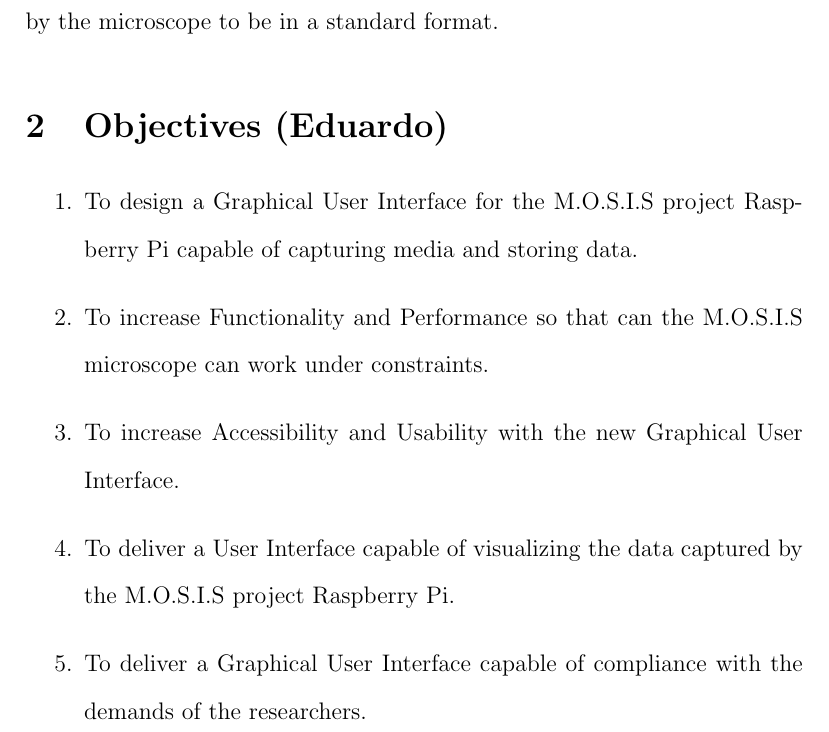
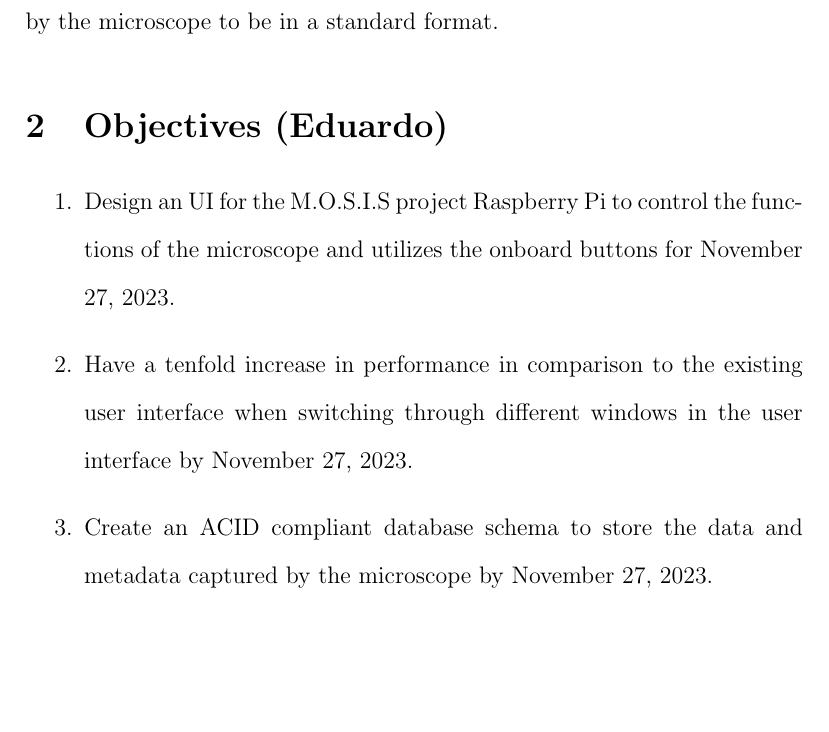
Before and after one commit to fabiomatos999/M.O.S.I.S, a LaTeX document (Proposal Report/proposal_report.tex, which reads Proposal Report/Objectives/Objectives.tex): part of page 5 of 20, cut so that both start at the same text, the shorter picture padded with empty space. Compiled offline with pdfLaTeX.

Commit message:
Fix Objectives... plz

```diff
--- a/Proposal Report/Objectives/Objectives.tex
+++ b/Proposal Report/Objectives/Objectives.tex
@@ -1,8 +1,7 @@
 \section{Objectives (Eduardo)}
+%%Que vas hacer, como lo vas a medir y para cuando SER ESPECIFICO
 \begin{enumerate}
-    \item To design a Graphical User Interface for the M.O.S.I.S project Raspberry Pi capable of capturing media and storing data.
-    \item To increase Functionality and Performance so that can the M.O.S.I.S microscope can work under constraints.
-    \item To increase Accessibility and Usability with the new Graphical User Interface.
-    \item To deliver a User Interface capable of visualizing the data captured by the M.O.S.I.S project Raspberry Pi.
-    \item To deliver a Graphical User Interface capable of compliance with the demands of the researchers.
+    \item Design an UI for the M.O.S.I.S project Raspberry Pi to control the functions of the microscope and utilizes the onboard buttons for November 27, 2023.
+    \item Have a tenfold increase in performance in comparison to the existing user interface when switching through different windows in the user interface by November 27, 2023.
+    \item Create an ACID compliant database schema to store the data and metadata captured by the microscope by November 27, 2023. %% medible
 \end{enumerate}
```
